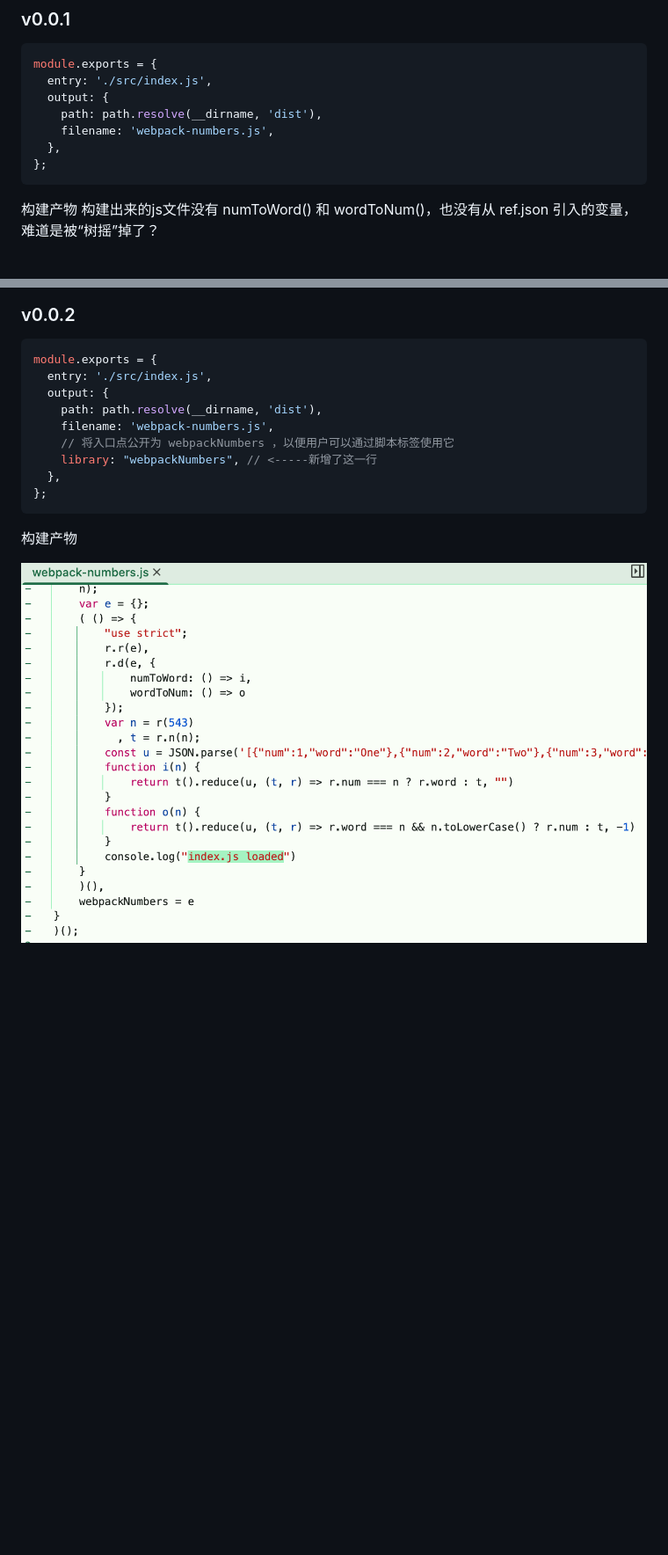
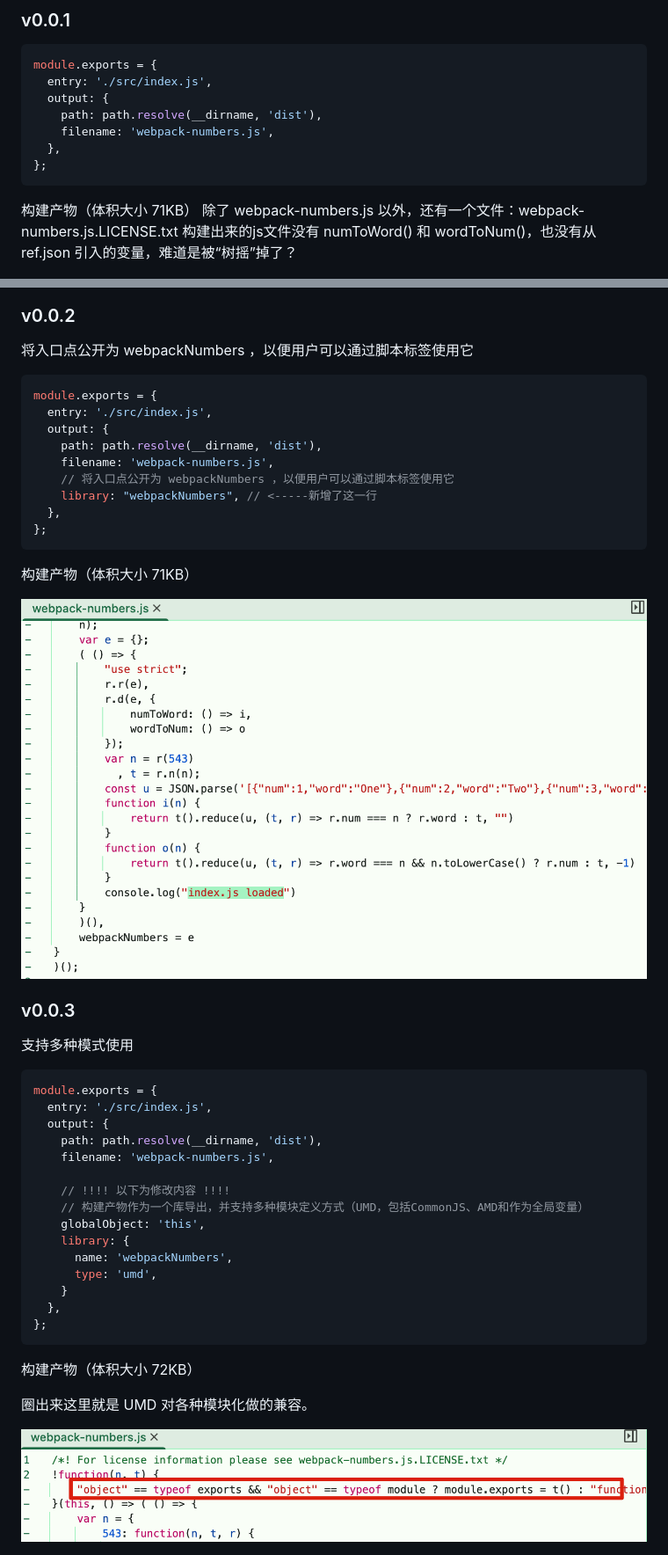
Before and after one commit to shiny-huiying/webpack-numbers, a Markdown page: README.md, 2 parts joined by grey strips. Shown: that part at 88% size. Drawn GitHub-style; pictures changed too: assets/image-20250906220011799.png (added); blank space fills up the shorter version.

Commit message:
v0.0.3 构建产物支持UMD

````diff
--- a/README.md
+++ b/README.md
@@ -22,12 +22,15 @@ module.exports = {
 };
 ```
 
-构建产物
+构建产物（体积大小 71KB）
+除了 webpack-numbers.js 以外，还有一个文件：webpack-numbers.js.LICENSE.txt
 构建出来的js文件没有 numToWord() 和 wordToNum()，也没有从 ref.json 引入的变量，难道是被“树摇”掉了？
 
 <img src="assets/image-20250906213632232.png" alt="image-20250906213632232" style="width:50%;" /><img src="assets/image-20250906215229937.png" alt="image-20250906215229937" style="width:50%;" />
 
 ### v0.0.2
+
+将入口点公开为 webpackNumbers ，以便用户可以通过脚本标签使用它
 
 ```javascript
 module.exports = {
@@ -41,6 +44,34 @@ module.exports = {
 };
 ```
 
-构建产物
+构建产物（体积大小 71KB）
 
-<img src="assets/image-20250906215141659.png" alt="image-20250906215141659" style="width:70%;" />
+<img src="assets/image-20250906215141659.png" alt="image-20250906215141659" style="zoom: 50%;" />
+
+### v0.0.3
+
+支持多种模式使用
+
+```javascript
+module.exports = {
+  entry: './src/index.js',
+  output: {
+    path: path.resolve(__dirname, 'dist'),
+    filename: 'webpack-numbers.js',
+
+    // !!!! 以下为修改内容 !!!!
+    // 构建产物作为一个库导出，并支持多种模块定义方式（UMD，包括CommonJS、AMD和作为全局变量）
+    globalObject: 'this',
+    library: {
+      name: 'webpackNumbers',
+      type: 'umd',
+    }
+  },
+};
+```
+
+构建产物（体积大小 72KB）
+
+圈出来这里就是 UMD 对各种模块化做的兼容。
+
+<img src="assets/image-20250906220011799.png" alt="image-20250906220011799" style="zoom:50%;" />
````
Also changed, not shown: 1 other file.
